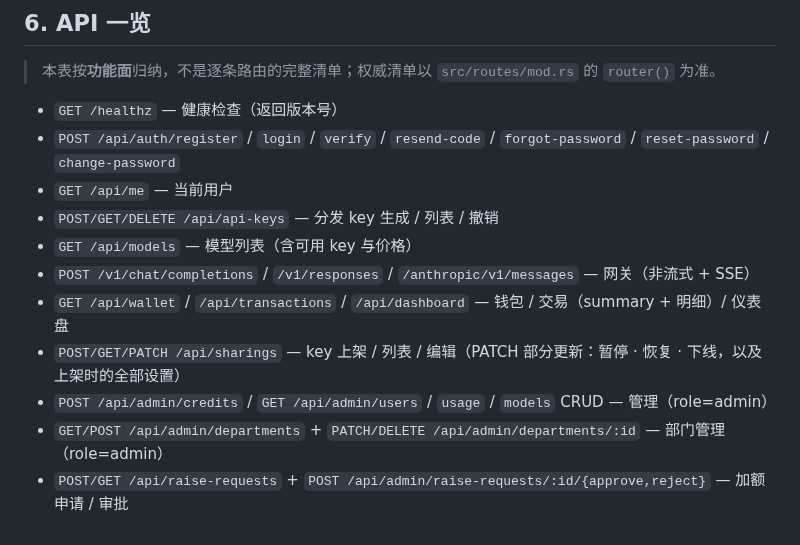
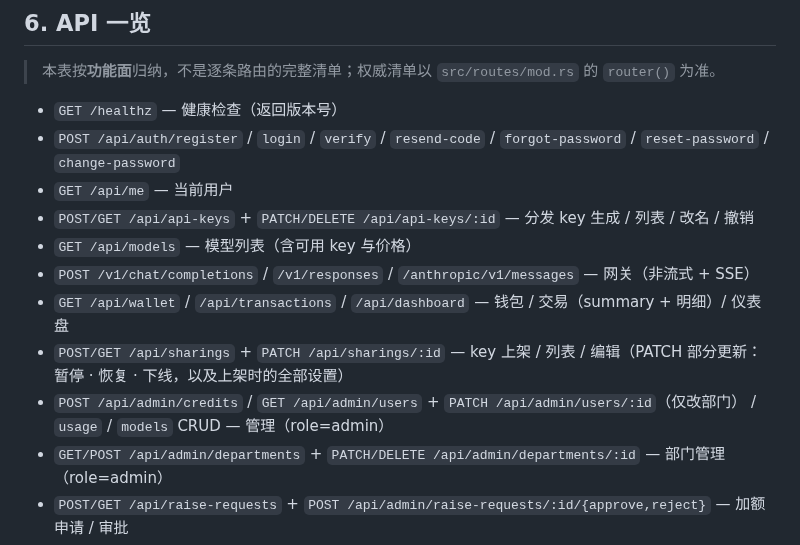
Before and after one commit to argszero/aitokenpool, a Markdown page: docs/architecture.md, the part around the change. Drawn GitHub-style.

Commit message:
docs(architecture): list the verbs the named paths actually serve (#422)
The §6 roster names a path but listed fewer methods than that path
serves, so a reader taking the verb list as complete could not rename an
API key, could not see where a sharing is edited, and would not know an
admin can assign a user to a department.

The sibling departments line already spells out its :id sub-path with
its verbs; these three now follow the same shape. Verified against
router() in src/routes/mod.rs.

Co-authored-by: argszero <argszero@argszerodeMac-mini.local>

```diff
--- a/docs/architecture.md
+++ b/docs/architecture.md
@@ -81,12 +81,12 @@
 - `GET /healthz` — 健康检查（返回版本号）
 - `POST /api/auth/register` / `login` / `verify` / `resend-code` / `forgot-password` / `reset-password` / `change-password`
 - `GET /api/me` — 当前用户
-- `POST/GET/DELETE /api/api-keys` — 分发 key 生成 / 列表 / 撤销
+- `POST/GET /api/api-keys` + `PATCH/DELETE /api/api-keys/:id` — 分发 key 生成 / 列表 / 改名 / 撤销
 - `GET /api/models` — 模型列表（含可用 key 与价格）
 - `POST /v1/chat/completions` / `/v1/responses` / `/anthropic/v1/messages` — 网关（非流式 + SSE）
 - `GET /api/wallet` / `/api/transactions` / `/api/dashboard` — 钱包 / 交易（summary + 明细）/ 仪表盘
-- `POST/GET/PATCH /api/sharings` — key 上架 / 列表 / 编辑（PATCH 部分更新：暂停 · 恢复 · 下线，以及上架时的全部设置）
-- `POST /api/admin/credits` / `GET /api/admin/users` / `usage` / `models` CRUD — 管理（role=admin）
+- `POST/GET /api/sharings` + `PATCH /api/sharings/:id` — key 上架 / 列表 / 编辑（PATCH 部分更新：暂停 · 恢复 · 下线，以及上架时的全部设置）
+- `POST /api/admin/credits` / `GET /api/admin/users` + `PATCH /api/admin/users/:id`（仅改部门） / `usage` / `models` CRUD — 管理（role=admin）
 - `GET/POST /api/admin/departments` + `PATCH/DELETE /api/admin/departments/:id` — 部门管理（role=admin）
 - `POST/GET /api/raise-requests` + `POST /api/admin/raise-requests/:id/{approve,reject}` — 加额申请 / 审批
 - `GET /api/ops/runtime` / `users`，`POST /api/ops/credits` — 运营者视图（role=ops）
```
